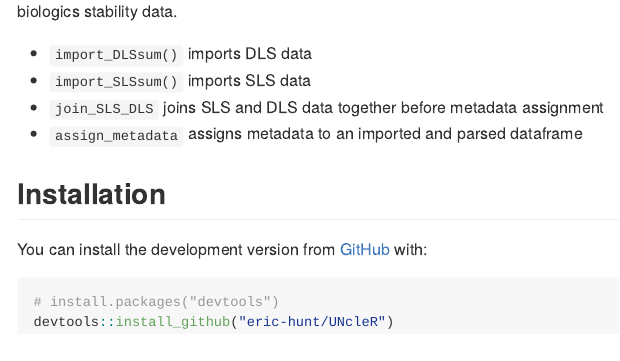
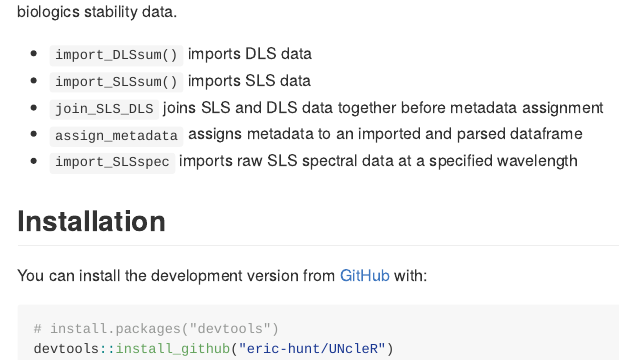
Before and after one commit to eric-hunt/UNcleR, an R Markdown document (README.Rmd): the page in a window 1100 px wide, from 210 px down. The pictures show the output file README.md that the author committed with the source, drawn offline in the style of GitHub.

Commit message:
README update

```diff
--- a/README.Rmd
+++ b/README.Rmd
@@ -25,6 +25,7 @@ knitr::opts_chunk$set(
 * `import_SLSsum()` imports SLS data
 * `join_SLS_DLS` joins SLS and DLS data together before metadata assignment
 * `assign_metadata` assigns metadata to an imported and parsed dataframe
+* `import_SLSspec` imports raw SLS spectral data at a specified wavelength
 
 ## Installation
 <!--
```
Also changed, not shown: README.md.
